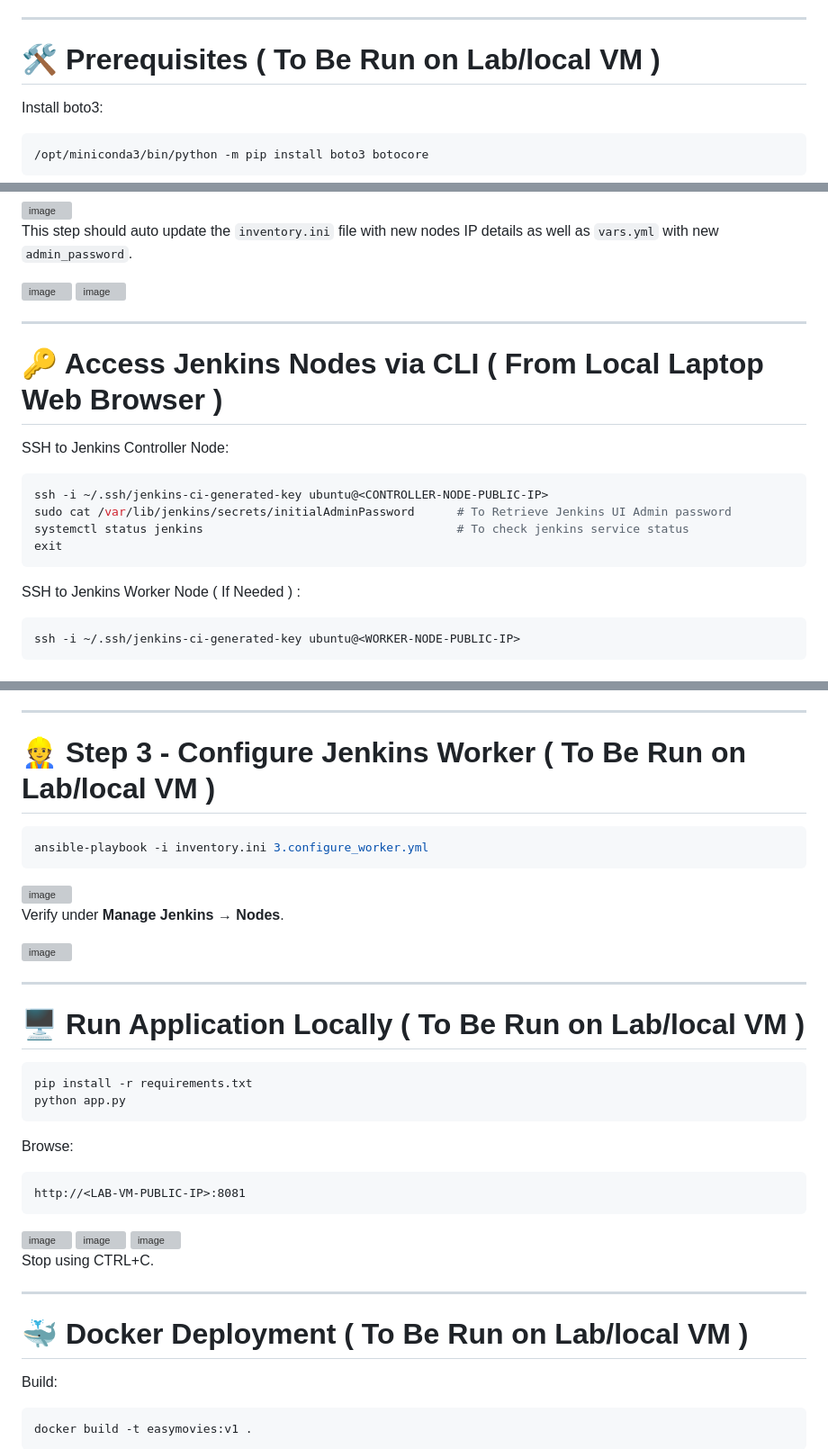
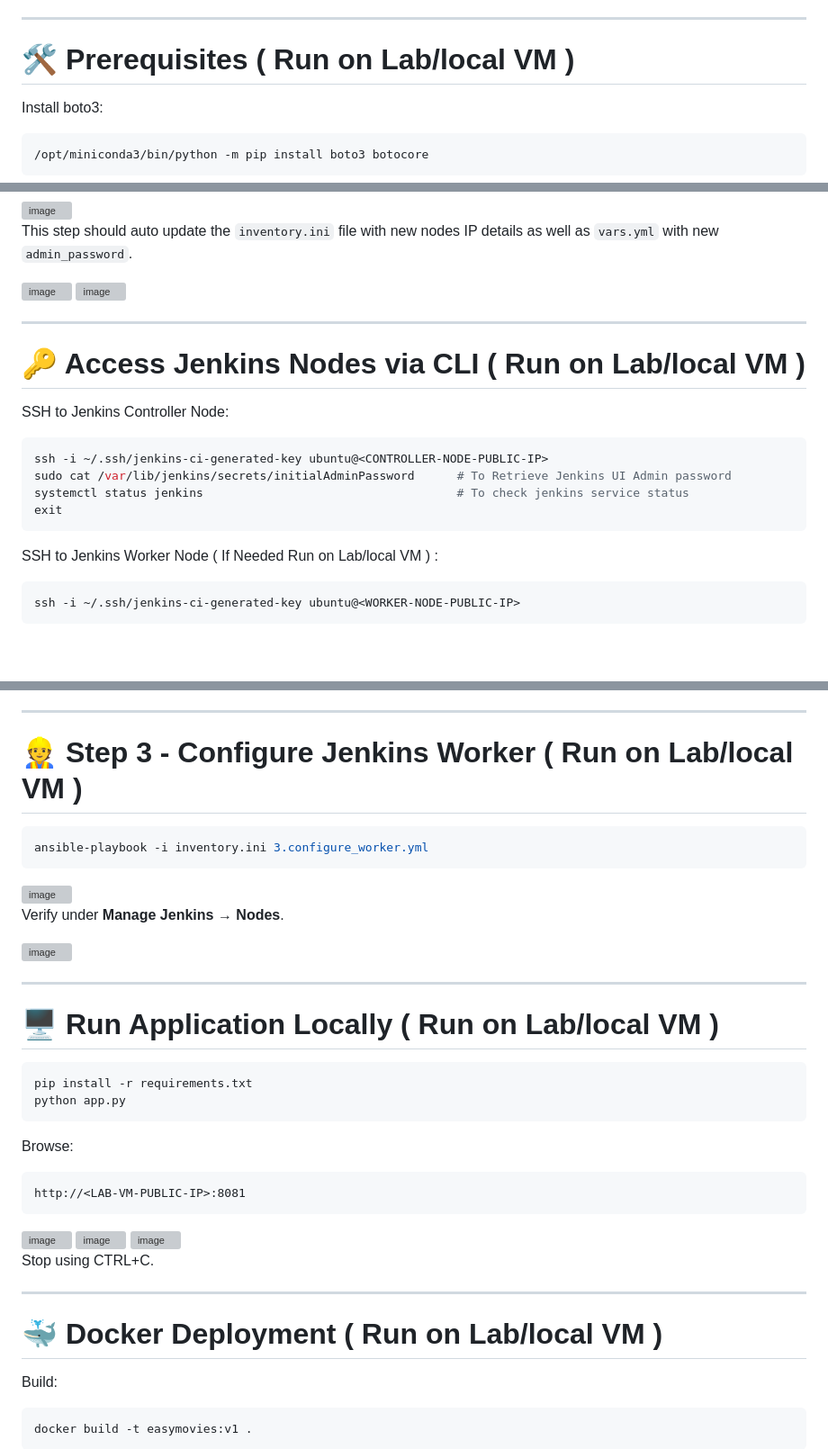
Before and after one commit to saurabhnegi2306/capstone_project3, a Markdown page: README.md, 3 parts joined by grey strips. Shown at 90% size. GitHub-like rendering; blank space fills up the shorter version; grey boxes are pictures that could not be loaded.

````diff
--- a/README.md
+++ b/README.md
@@ -31,7 +31,7 @@ Since Project-2 is kind of a subset of `Project-3` so this repo is targetted for
 
 ---
 
-# 🛠 Prerequisites ( To Be Run on Lab/local VM )
+# 🛠 Prerequisites ( Run on Lab/local VM )
 
 Install boto3:
 
@@ -135,7 +135,7 @@ This step should auto update the `inventory.ini` file with new nodes IP details
 
 ---
 
-# 🔑 Access Jenkins Nodes via CLI ( From Local Laptop Web Browser )
+# 🔑 Access Jenkins Nodes via CLI ( Run on Lab/local VM )
 
 SSH to Jenkins Controller Node:
 
@@ -146,7 +146,7 @@ systemctl status jenkins                                    # To check jenkins s
 exit
 ```
 
-SSH to Jenkins Worker Node ( If Needed ) :
+SSH to Jenkins Worker Node ( If Needed Run on Lab/local VM ) :
 
 ```bash
 ssh -i ~/.ssh/jenkins-ci-generated-key ubuntu@<WORKER-NODE-PUBLIC-IP>
@@ -196,7 +196,7 @@ This playbook will install below Plugins. Jenkins has a lot of supported plugins
 
 ---
 
-# 👷 Step 3 - Configure Jenkins Worker ( To Be Run on Lab/local VM )
+# 👷 Step 3 - Configure Jenkins Worker ( Run on Lab/local VM )
 
 ```bash
 ansible-playbook -i inventory.ini 3.configure_worker.yml
@@ -210,7 +210,7 @@ Verify under **Manage Jenkins → Nodes**.
 
 ---
 
-# 🖥 Run Application Locally ( To Be Run on Lab/local VM )
+# 🖥 Run Application Locally ( Run on Lab/local VM )
 
 ```bash
 pip install -r requirements.txt
@@ -233,7 +233,7 @@ Stop using CTRL+C.
 
 ---
 
-# 🐳 Docker Deployment ( To Be Run on Lab/local VM )
+# 🐳 Docker Deployment ( Run on Lab/local VM )
 
 Build:
 
````
Also changed, not shown: other parts of README.md (+6 -6 lines).
